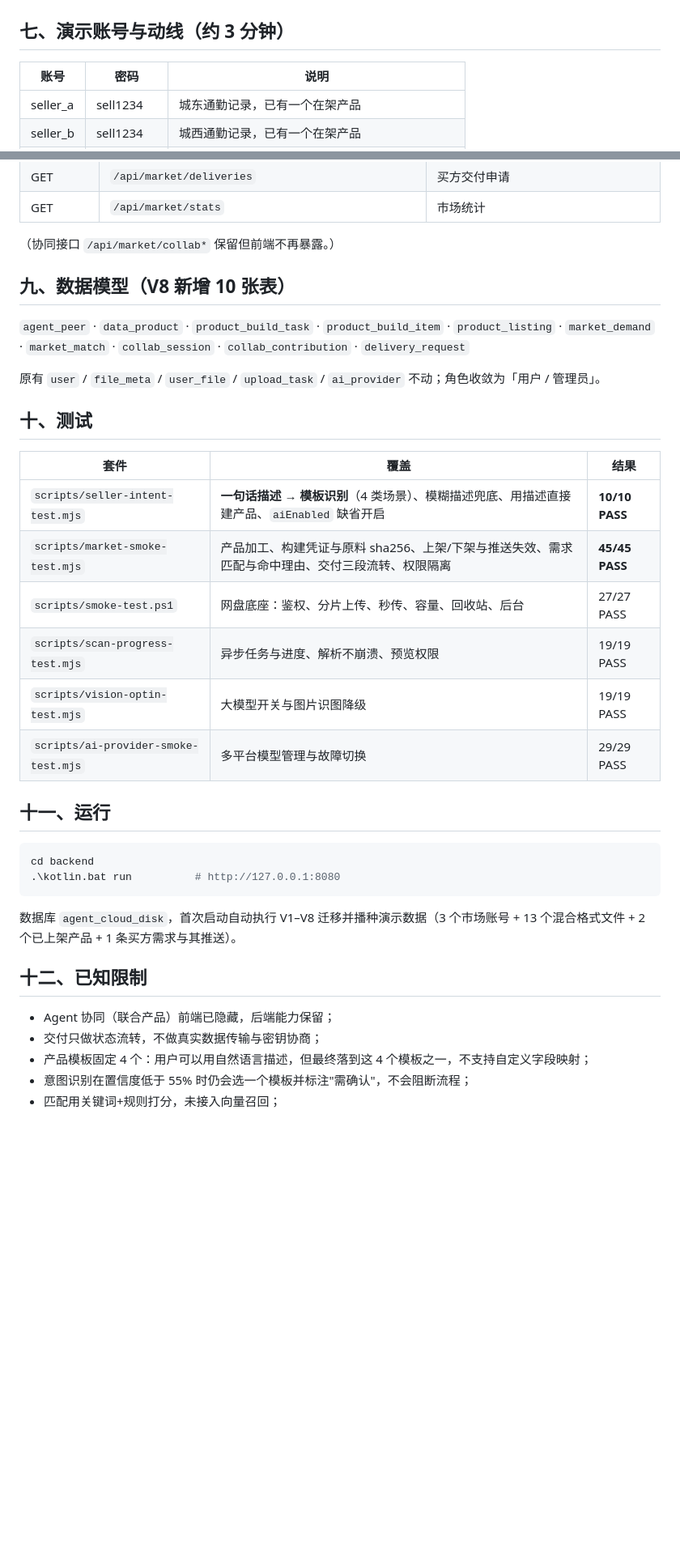
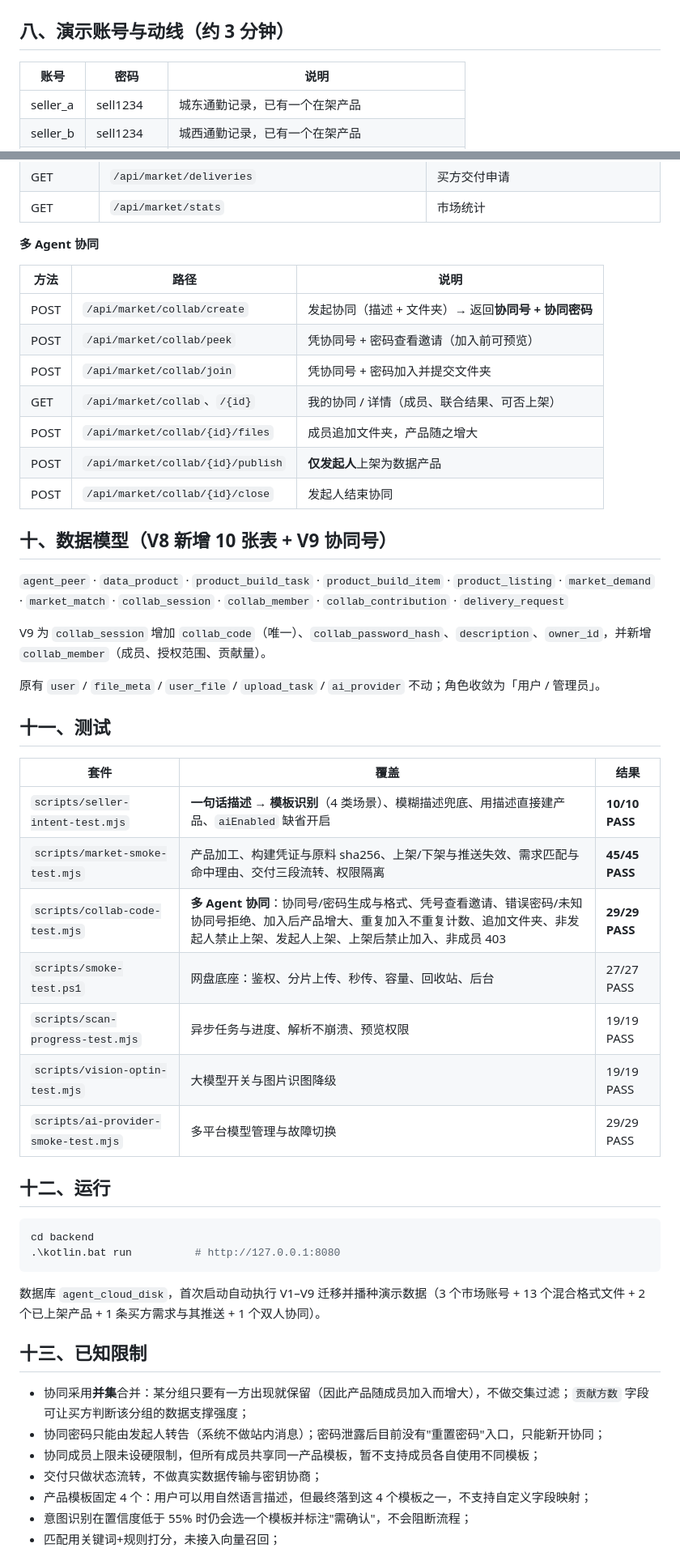
Before and after one commit to PanheadGG/agora-drive, a Markdown page: README.md, 2 parts joined by grey strips. Shown at 81% size. Rendered like a GitHub page; blank space fills up the shorter version.

Commit message:
feat: 多 Agent 协同改用协同号+协同密码加入，支持多成员、产品动态增大、仅发起人上架

````diff
--- a/README.md
+++ b/README.md
@@ -99,7 +134,7 @@ flowchart LR
 
 ![数据市场](screenshots/27-market-catalog.png)
 
-## 七、演示账号与动线（约 3 分钟）
+## 八、演示账号与动线（约 3 分钟）
 
 | 账号 | 密码 | 说明 |
 | --- | --- | --- |
@@ -136,37 +171,52 @@ flowchart LR
 | GET | `/api/market/deliveries` | 买方交付申请 |
 | GET | `/api/market/stats` | 市场统计 |
 
-（协同接口 `/api/market/collab*` 保留但前端不再暴露。）
+**多 Agent 协同**
 
-## 九、数据模型（V8 新增 10 张表）
+| 方法 | 路径 | 说明 |
+| --- | --- | --- |
+| POST | `/api/market/collab/create` | 发起协同（描述 + 文件夹）→ 返回**协同号 + 协同密码** |
+| POST | `/api/market/collab/peek` | 凭协同号 + 密码查看邀请（加入前可预览） |
+| POST | `/api/market/collab/join` | 凭协同号 + 密码加入并提交文件夹 |
+| GET | `/api/market/collab`、`/{id}` | 我的协同 / 详情（成员、联合结果、可否上架） |
+| POST | `/api/market/collab/{id}/files` | 成员追加文件夹，产品随之增大 |
+| POST | `/api/market/collab/{id}/publish` | **仅发起人**上架为数据产品 |
+| POST | `/api/market/collab/{id}/close` | 发起人结束协同 |
 
-`agent_peer` · `data_product` · `product_build_task` · `product_build_item` · `product_listing` · `market_demand` · `market_match` · `collab_session` · `collab_contribution` · `delivery_request`
+## 十、数据模型（V8 新增 10 张表 + V9 协同号）
+
+`agent_peer` · `data_product` · `product_build_task` · `product_build_item` · `product_listing` · `market_demand` · `market_match` · `collab_session` · `collab_member` · `collab_contribution` · `delivery_request`
+
+V9 为 `collab_session` 增加 `collab_code`（唯一）、`collab_password_hash`、`description`、`owner_id`，并新增 `collab_member`（成员、授权范围、贡献量）。
 
 原有 `user` / `file_meta` / `user_file` / `upload_task` / `ai_provider` 不动；角色收敛为「用户 / 管理员」。
 
-## 十、测试
+## 十一、测试
 
 | 套件 | 覆盖 | 结果 |
 | --- | --- | --- |
 | `scripts/seller-intent-test.mjs` | **一句话描述 → 模板识别**（4 类场景）、模糊描述兜底、用描述直接建产品、`aiEnabled` 缺省开启 | **10/10 PASS** |
 | `scripts/market-smoke-test.mjs` | 产品加工、构建凭证与原料 sha256、上架/下架与推送失效、需求匹配与命中理由、交付三段流转、权限隔离 | **45/45 PASS** |
+| `scripts/collab-code-test.mjs` | **多 Agent 协同**：协同号/密码生成与格式、凭号查看邀请、错误密码/未知协同号拒绝、加入后产品增大、重复加入不重复计数、追加文件夹、非发起人禁止上架、发起人上架、上架后禁止加入、非成员 403 | **29/29 PASS** |
 | `scripts/smoke-test.ps1` | 网盘底座：鉴权、分片上传、秒传、容量、回收站、后台 | 27/27 PASS |
 | `scripts/scan-progress-test.mjs` | 异步任务与进度、解析不崩溃、预览权限 | 19/19 PASS |
 | `scripts/vision-optin-test.mjs` | 大模型开关与图片识图降级 | 19/19 PASS |
 | `scripts/ai-provider-smoke-test.mjs` | 多平台模型管理与故障切换 | 29/29 PASS |
 
-## 十一、运行
+## 十二、运行
 
 ```powershell
 cd backend
 .\kotlin.bat run          # http://127.0.0.1:8080
 ```
 
-数据库 `agent_cloud_disk`，首次启动自动执行 V1–V8 迁移并播种演示数据（3 个市场账号 + 13 个混合格式文件 + 2 个已上架产品 + 1 条买方需求与其推送）。
+数据库 `agent_cloud_disk`，首次启动自动执行 V1–V9 迁移并播种演示数据（3 个市场账号 + 13 个混合格式文件 + 2 个已上架产品 + 1 条买方需求与其推送 + 1 个双人协同）。
 
-## 十二、已知限制
+## 十三、已知限制
 
-- Agent 协同（联合产品）前端已隐藏，后端能力保留；
+- 协同采用**并集**合并：某分组只要有一方出现就保留（因此产品随成员加入而增大），不做交集过滤；`贡献方数` 字段可让买方判断该分组的数据支撑强度；
+- 协同密码只能由发起人转告（系统不做站内消息）；密码泄露后目前没有"重置密码"入口，只能新开协同；
+- 协同成员上限未设硬限制，但所有成员共享同一产品模板，暂不支持成员各自使用不同模板；
 - 交付只做状态流转，不做真实数据传输与密钥协商；
 - 产品模板固定 4 个：用户可以用自然语言描述，但最终落到这 4 个模板之一，不支持自定义字段映射；
 - 意图识别在置信度低于 55% 时仍会选一个模板并标注"需确认"，不会阻断流程；
````
Also changed, not shown: other parts of README.md (+39 -4 lines), screenshots/31-collab-owner.png (added), screenshots/32-collab-list.png (added), 17 other files.
